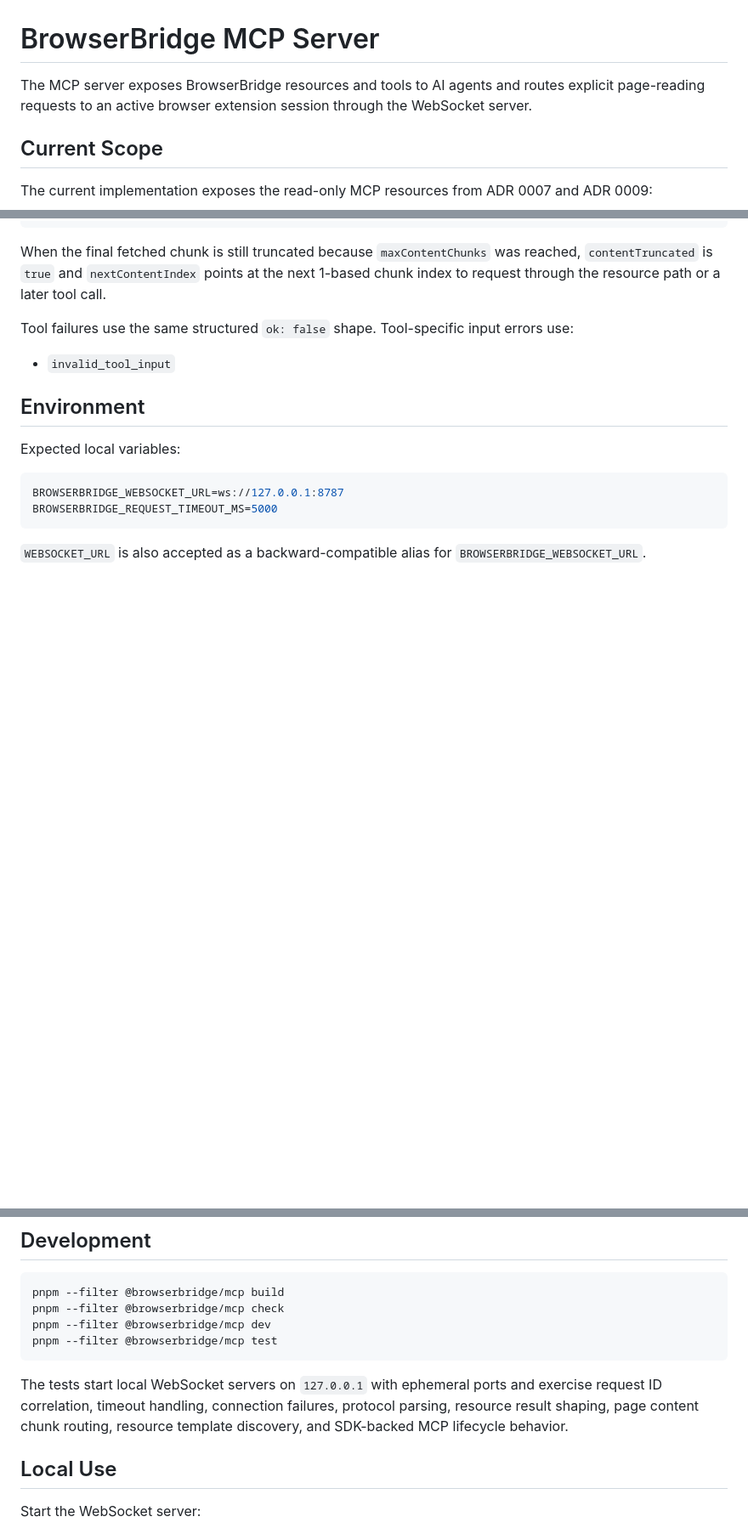
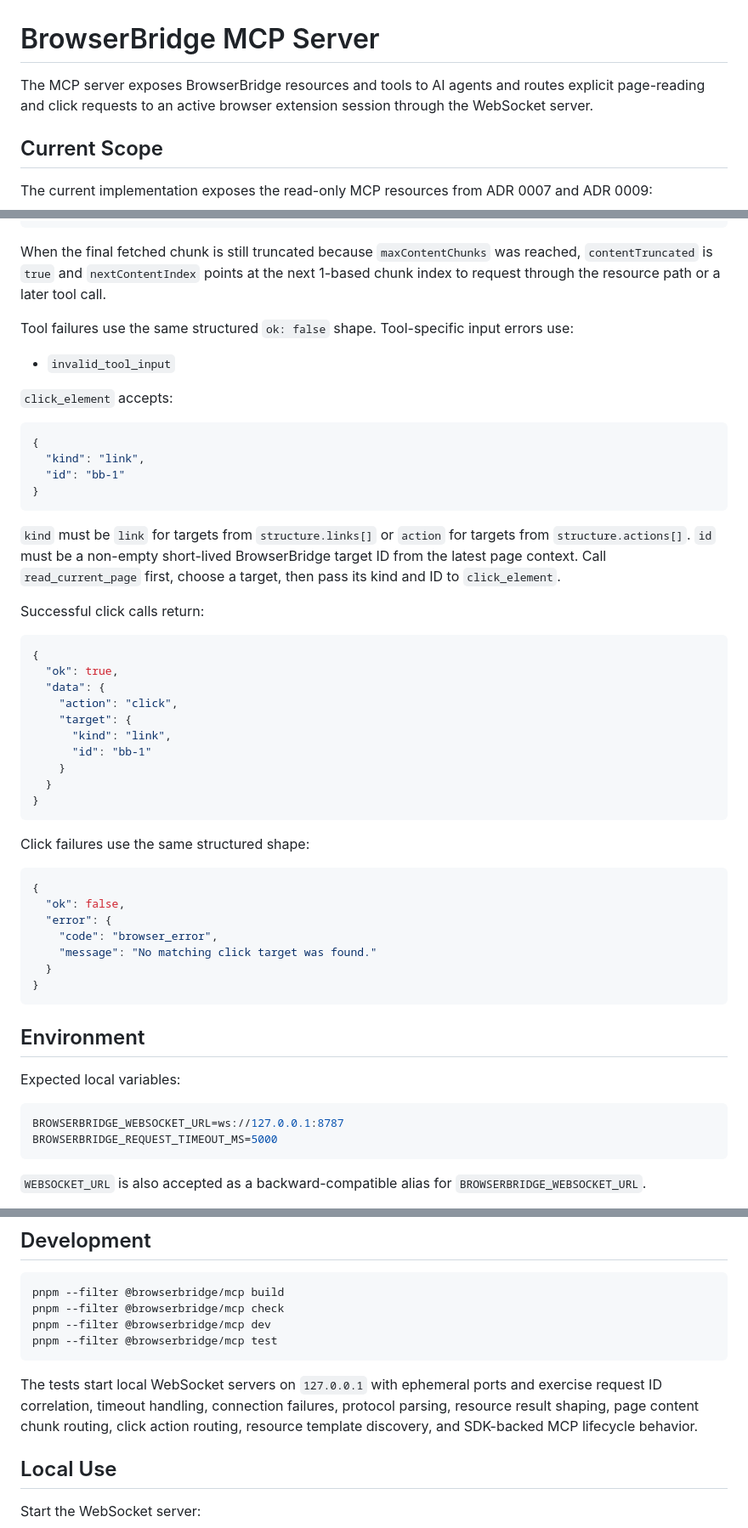
Before and after one commit to redvex/brijio, a Markdown page: servers/mcp/README.md, 3 parts joined by grey strips. Shown at 85% size. Rendered like a GitHub page; blank space fills up the shorter version.

Commit message:
Document MCP click element tool

````diff
--- a/servers/mcp/README.md
+++ b/servers/mcp/README.md
@@ -1,8 +1,8 @@
 # BrowserBridge MCP Server
 
 The MCP server exposes BrowserBridge resources and tools to AI agents and
-routes explicit page-reading requests to an active browser extension session
-through the WebSocket server.
+routes explicit page-reading and click requests to an active browser extension
+session through the WebSocket server.
 
 ## Current Scope
 
@@ -170,6 +177,48 @@ errors use:
 
 - `invalid_tool_input`
 
+`click_element` accepts:
+
+```json
+{
+  "kind": "link",
+  "id": "bb-1"
+}
+```
+
+`kind` must be `link` for targets from `structure.links[]` or `action` for
+targets from `structure.actions[]`. `id` must be a non-empty short-lived
+BrowserBridge target ID from the latest page context. Call
+`read_current_page` first, choose a target, then pass its kind and ID to
+`click_element`.
+
+Successful click calls return:
+
+```json
+{
+  "ok": true,
+  "data": {
+    "action": "click",
+    "target": {
+      "kind": "link",
+      "id": "bb-1"
+    }
+  }
+}
+```
+
+Click failures use the same structured shape:
+
+```json
+{
+  "ok": false,
+  "error": {
+    "code": "browser_error",
+    "message": "No matching click target was found."
+  }
+}
+```
+
 ## Environment
 
 Expected local variables:
@@ -193,8 +242,8 @@ pnpm --filter @browserbridge/mcp test
 
 The tests start local WebSocket servers on `127.0.0.1` with ephemeral ports and
 exercise request ID correlation, timeout handling, connection failures, protocol
-parsing, resource result shaping, page content chunk routing, resource template
-discovery, and SDK-backed MCP lifecycle behavior.
+parsing, resource result shaping, page content chunk routing, click action
+routing, resource template discovery, and SDK-backed MCP lifecycle behavior.
 
 ## Local Use
 
````
Also changed, not shown: other parts of servers/mcp/README.md (+19 -8 lines), docs/artifacts/2026-05-25-mcp-click-element-tool.md (added, +125 -0 lines).
